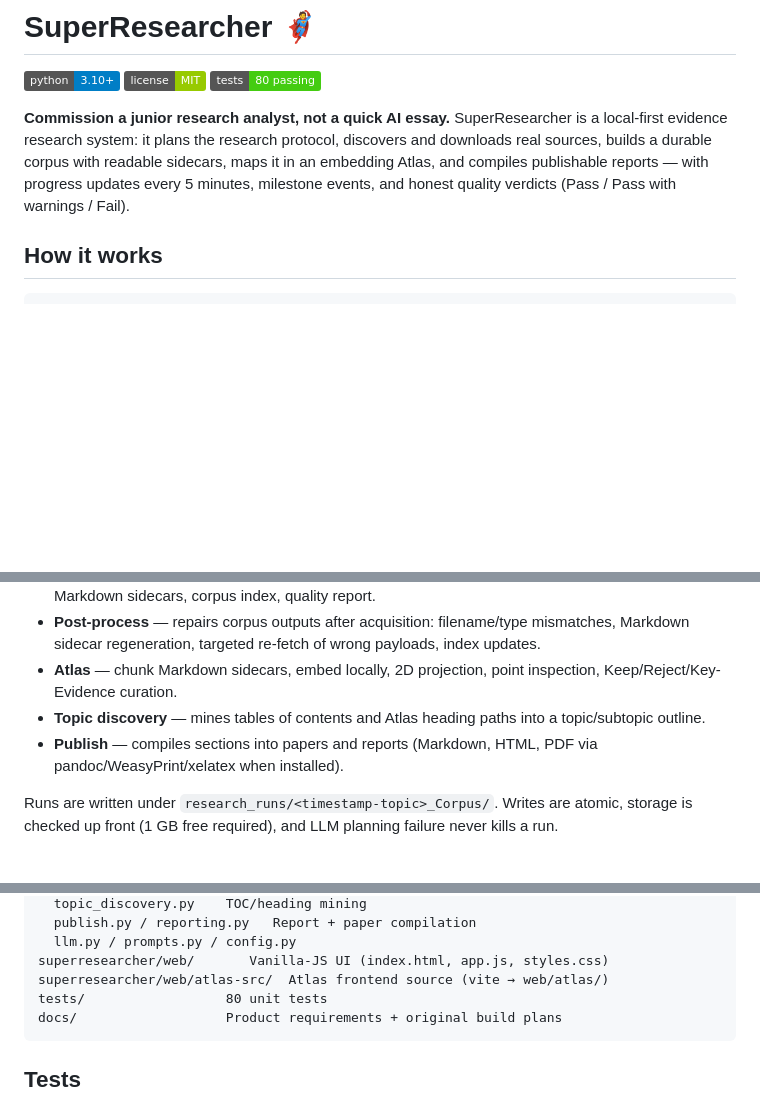
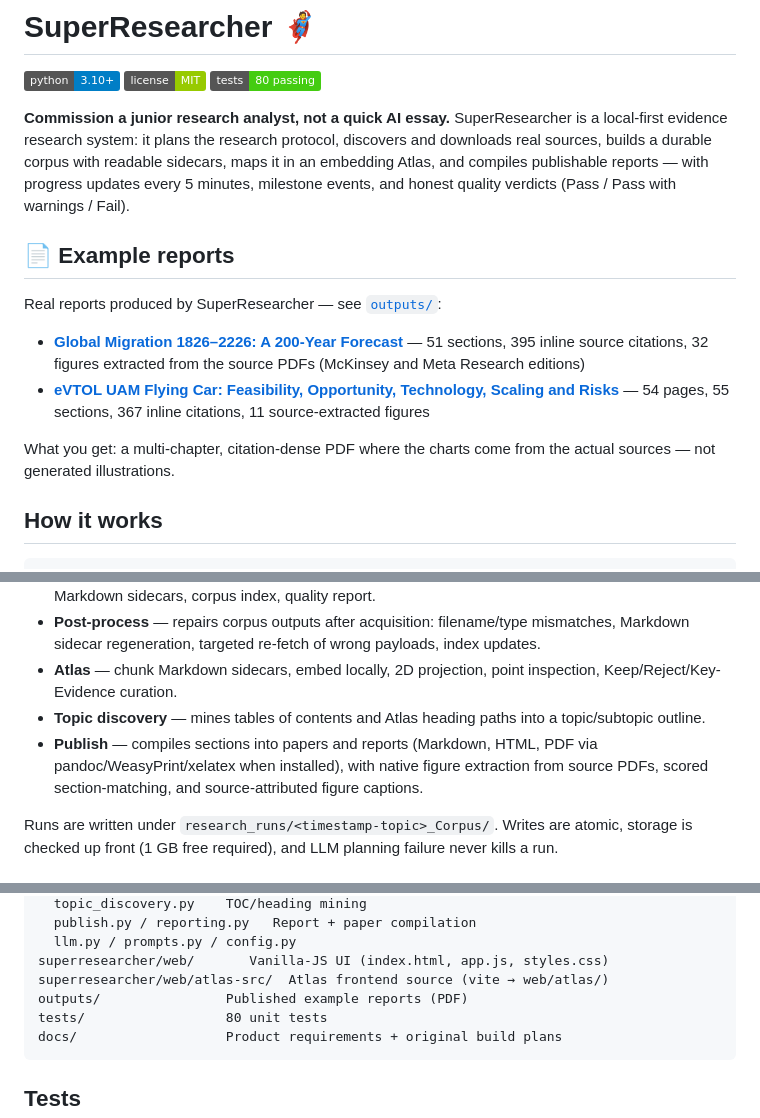
Before and after one commit to kumar-vis/super-researcher, a Markdown page: README.md, 3 parts joined by grey strips. GitHub-like rendering; badges without logos; blank space fills up the shorter version.

Commit message:
README: showcase example reports, document figure pipeline

````diff
--- a/README.md
+++ b/README.md
@@ -5,6 +5,16 @@
 [![Tests](https://img.shields.io/badge/tests-80%20passing-brightgreen)]()
 
 **Commission a junior research analyst, not a quick AI essay.** SuperResearcher is a local-first evidence research system: it plans the research protocol, discovers and downloads real sources, builds a durable corpus with readable sidecars, maps it in an embedding Atlas, and compiles publishable reports — with progress updates every 5 minutes, milestone events, and honest quality verdicts (Pass / Pass with warnings / Fail).
+
+## 📄 Example reports
+
+Real reports produced by SuperResearcher — see [`outputs/`](outputs/):
+
+- **[Global Migration 1826–2226: A 200-Year Forecast](outputs/global-migration-1826-2226/)** — 51 sections, 395 inline source citations, 32 figures extracted from the source PDFs (McKinsey and Meta Research editions)
+- **[eVTOL UAM Flying Car: Feasibility, Opportunity, Technology, Scaling and Risks](outputs/evtol-uam-flying-car/)** — 54 pages, 55 sections, 367 inline citations, 11 source-extracted figures
+
+What you get: a multi-chapter, citation-dense PDF where the charts come from the actual sources — not generated illustrations.
+
 
 ## How it works
 
@@ -19,7 +29,7 @@ Topic → Phase 1: Research Protocol → Phase 2: Discover → Download → Dedu
 - **Post-process** — repairs corpus outputs after acquisition: filename/type mismatches, Markdown sidecar regeneration, targeted re-fetch of wrong payloads, index updates.
 - **Atlas** — chunk Markdown sidecars, embed locally, 2D projection, point inspection, Keep/Reject/Key-Evidence curation.
 - **Topic discovery** — mines tables of contents and Atlas heading paths into a topic/subtopic outline.
-- **Publish** — compiles sections into papers and reports (Markdown, HTML, PDF via pandoc/WeasyPrint/xelatex when installed).
+- **Publish** — compiles sections into papers and reports (Markdown, HTML, PDF via pandoc/WeasyPrint/xelatex when installed), with native figure extraction from source PDFs, scored section-matching, and source-attributed figure captions.
 
 Runs are written under `research_runs/<timestamp-topic>_Corpus/`. Writes are atomic, storage is checked up front (1 GB free required), and LLM planning failure never kills a run.
 
@@ -73,6 +83,7 @@ superresearcher/        Python package (stdlib-only core)
   llm.py / prompts.py / config.py
 superresearcher/web/       Vanilla-JS UI (index.html, app.js, styles.css)
 superresearcher/web/atlas-src/  Atlas frontend source (vite → web/atlas/)
+outputs/                Published example reports (PDF)
 tests/                  80 unit tests
 docs/                   Product requirements + original build plans
 ```
````
